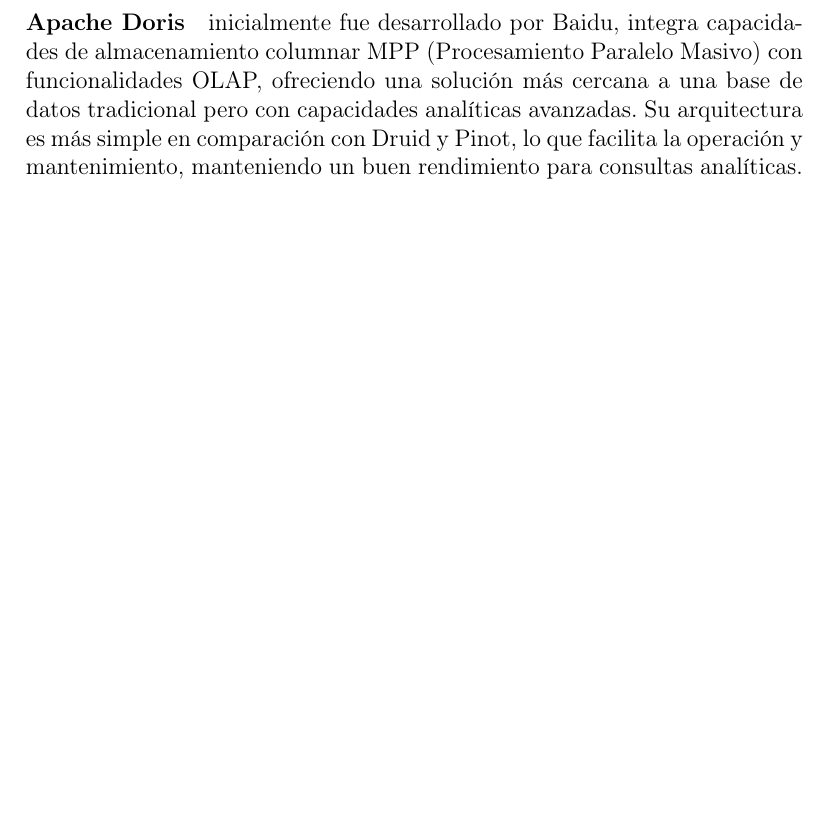
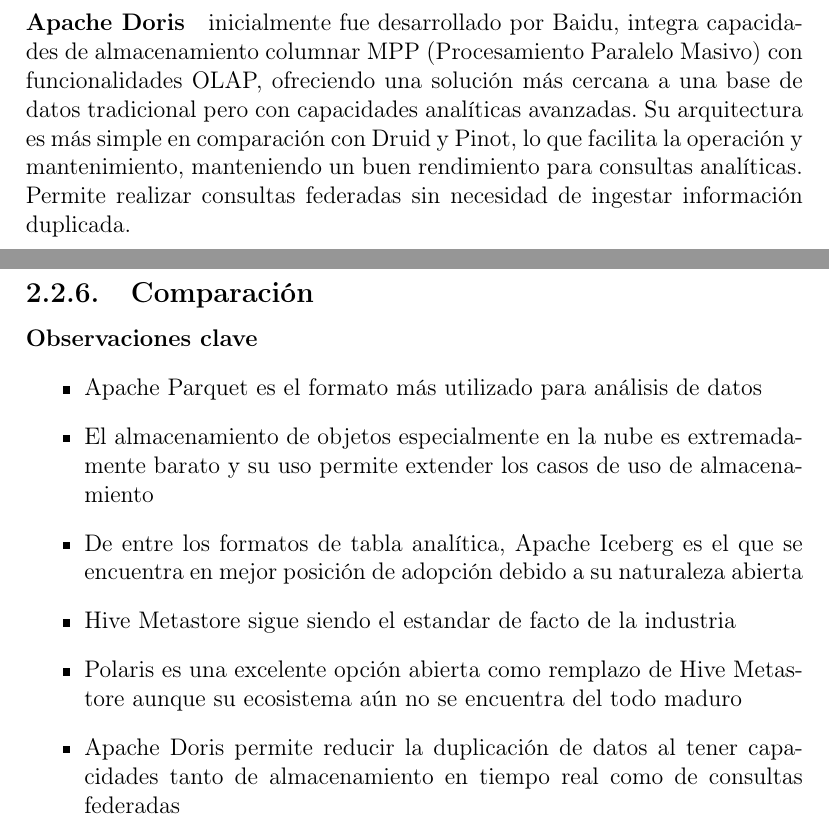
Before and after one commit to Rekeyea/Tesis, a LaTeX document (main.tex, which reads teorico/tecnologias/almacenamiento.tex): part of page 41 of 78 before the commit and two parts of pages 42 and 43 of 80 after it, the two joined at a grey line, cut so that both start at the same text, the shorter picture padded with empty space. Compiled offline with pdfLaTeX.

Commit message:
More things

```diff
--- a/teorico/tecnologias/almacenamiento.tex
+++ b/teorico/tecnologias/almacenamiento.tex
@@ -270,5 +270,19 @@
 inicialmente fue desarrollado por Baidu, integra capacidades de almacenamiento columnar MPP (Procesamiento Paralelo Masivo) con funcionalidades OLAP,
 ofreciendo una solución más cercana a una base de datos tradicional pero con capacidades analíticas avanzadas.
 Su arquitectura es más simple en comparación con Druid y Pinot, lo que facilita la operación y mantenimiento, manteniendo un buen rendimiento para consultas analíticas.
+Permite realizar consultas federadas sin necesidad de ingestar información duplicada.
 
 \newpage
+
+\subsection{Comparación}
+
+\paragraph{Observaciones clave}
+\begin{itemize}
+    \item Apache Parquet es el formato más utilizado para análisis de datos
+    \item El almacenamiento de objetos especialmente en la nube es extremadamente barato y su uso permite extender los casos de uso de almacenamiento
+    \item De entre los formatos de tabla analítica, Apache Iceberg es el que se encuentra en mejor posición de adopción debido a su naturaleza abierta
+    \item Hive Metastore sigue siendo el estandar de facto de la industria
+    \item Polaris es una excelente opción abierta como remplazo de Hive Metastore aunque su ecosistema aún no se encuentra del todo maduro
+    \item Apache Doris permite reducir la duplicación de datos al tener capacidades tanto de almacenamiento en tiempo real como de consultas federadas
+\end{itemize}
+\newpage
```
Also changed, not shown: teorico/tecnologias/ingestion.tex (+1 -1 lines), teorico/tecnologias/procesamiento.tex (+2 -2 lines), main.pdf.
